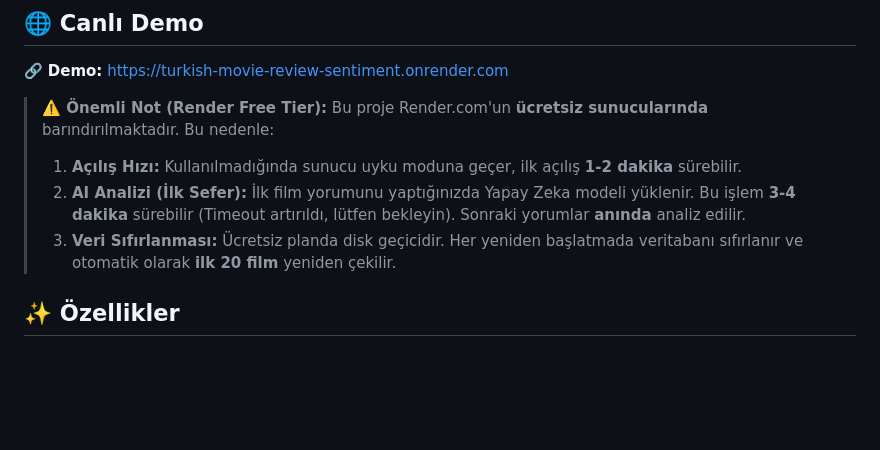
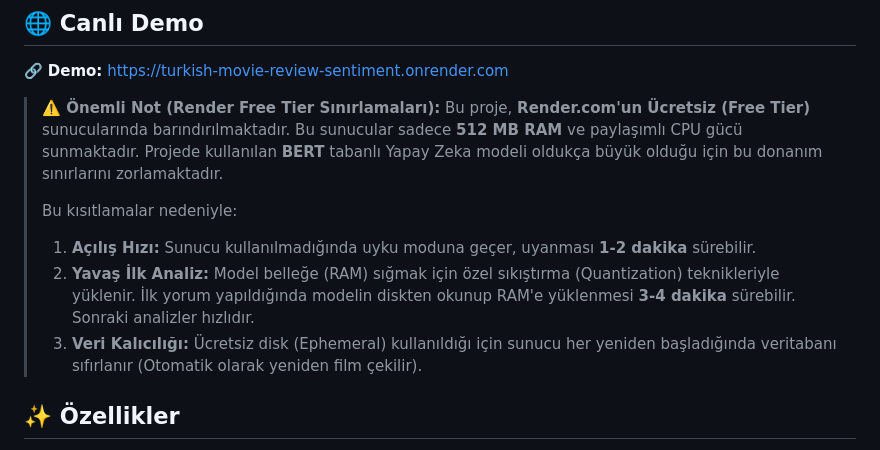
Before and after one commit to erensezer07-gif/turkish-movie-review-sentiment, a Markdown page: README.md, the part around the change. GitHub-like rendering; blank space fills up the shorter version.

Commit message:
Update README with detailed Render 512MB RAM limitations

```diff
--- a/README.md
+++ b/README.md
@@ -10,11 +10,13 @@
 🔗 **Demo:** https://turkish-movie-review-sentiment.onrender.com
 
 
-> **⚠️ Önemli Not (Render Free Tier):**
-> Bu proje Render.com'un **ücretsiz sunucularında** barındırılmaktadır. Bu nedenle:
-> 1.  **Açılış Hızı:** Kullanılmadığında sunucu uyku moduna geçer, ilk açılış **1-2 dakika** sürebilir.
-> 2.  **AI Analizi (İlk Sefer):** İlk film yorumunu yaptığınızda Yapay Zeka modeli yüklenir. Bu işlem **3-4 dakika** sürebilir (Timeout artırıldı, lütfen bekleyin). Sonraki yorumlar **anında** analiz edilir.
-> 3.  **Veri Sıfırlanması:** Ücretsiz planda disk geçicidir. Her yeniden başlatmada veritabanı sıfırlanır ve otomatik olarak **ilk 20 film** yeniden çekilir.
+> **⚠️ Önemli Not (Render Free Tier Sınırlamaları):**
+> Bu proje, **Render.com'un Ücretsiz (Free Tier)** sunucularında barındırılmaktadır. Bu sunucular sadece **512 MB RAM** ve paylaşımlı CPU gücü sunmaktadır. Projede kullanılan **BERT** tabanlı Yapay Zeka modeli oldukça büyük olduğu için bu donanım sınırlarını zorlamaktadır.
+>
+> Bu kısıtlamalar nedeniyle:
+> 1.  **Açılış Hızı:** Sunucu kullanılmadığında uyku moduna geçer, uyanması **1-2 dakika** sürebilir.
+> 2.  **Yavaş İlk Analiz:** Model belleğe (RAM) sığmak için özel sıkıştırma (Quantization) teknikleriyle yüklenir. İlk yorum yapıldığında modelin diskten okunup RAM'e yüklenmesi **3-4 dakika** sürebilir. Sonraki analizler hızlıdır.
+> 3.  **Veri Kalıcılığı:** Ücretsiz disk (Ephemeral) kullanıldığı için sunucu her yeniden başladığında veritabanı sıfırlanır (Otomatik olarak yeniden film çekilir).
 
 
 ## ✨ Özellikler
```
